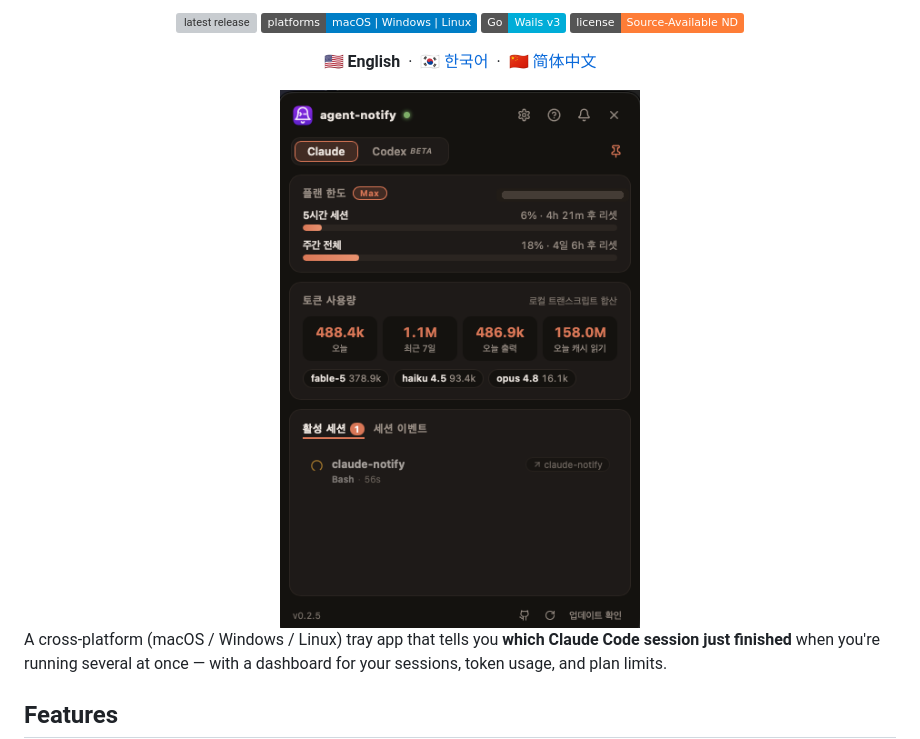
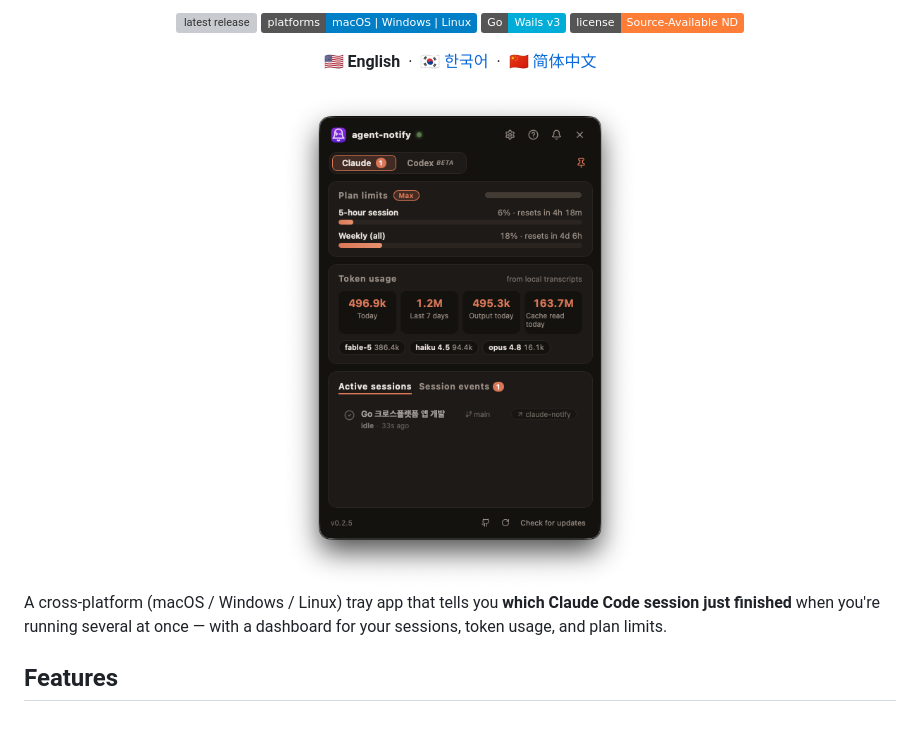
Before and after one commit to CoderGangW/agent-notify, a Markdown page: README.md, the part around the change. Rendered like a GitHub page; pictures changed too: assets/main_screen_en.png (added), assets/screenshot.png (deleted); badges without logos; blank space fills up the shorter version; grey boxes are pictures that could not be loaded.

Commit message:
docs: per-language dashboard screenshots in each README (account email masked)

```diff
--- a/README.md
+++ b/README.md
@@ -17,7 +17,7 @@
   🇺🇸 <b>English</b>&nbsp;&nbsp;·&nbsp;&nbsp;🇰🇷 <a href="docs/README.ko.md">한국어</a>&nbsp;&nbsp;·&nbsp;&nbsp;🇨🇳 <a href="docs/README.zh-CN.md">简体中文</a>
 </p>
 
-<img src="assets/screenshot.png" width="360" alt="agent-notify dashboard"/>
+<img src="assets/main_screen_en.png" width="360" alt="agent-notify dashboard"/>
 
 </div>
 
```
Also changed, not shown: docs/README.ko.md (+1 -1 lines), docs/README.zh-CN.md (+1 -1 lines), assets/main_screen_cn.png (added), assets/main_screen_kr.png (added).
